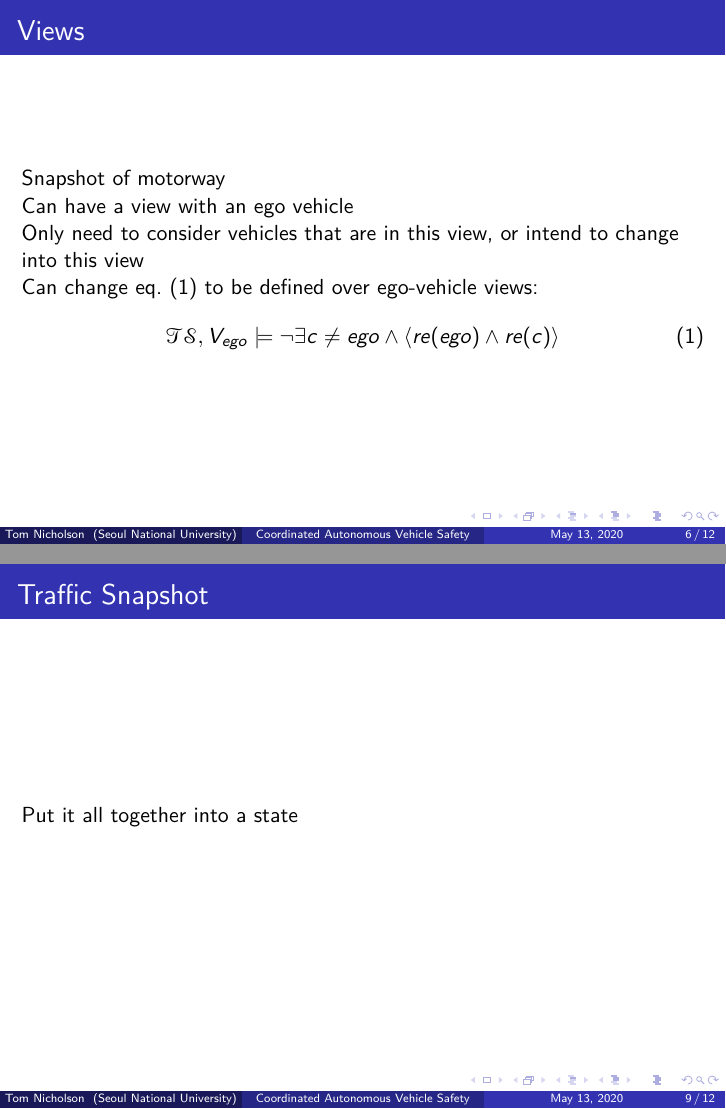
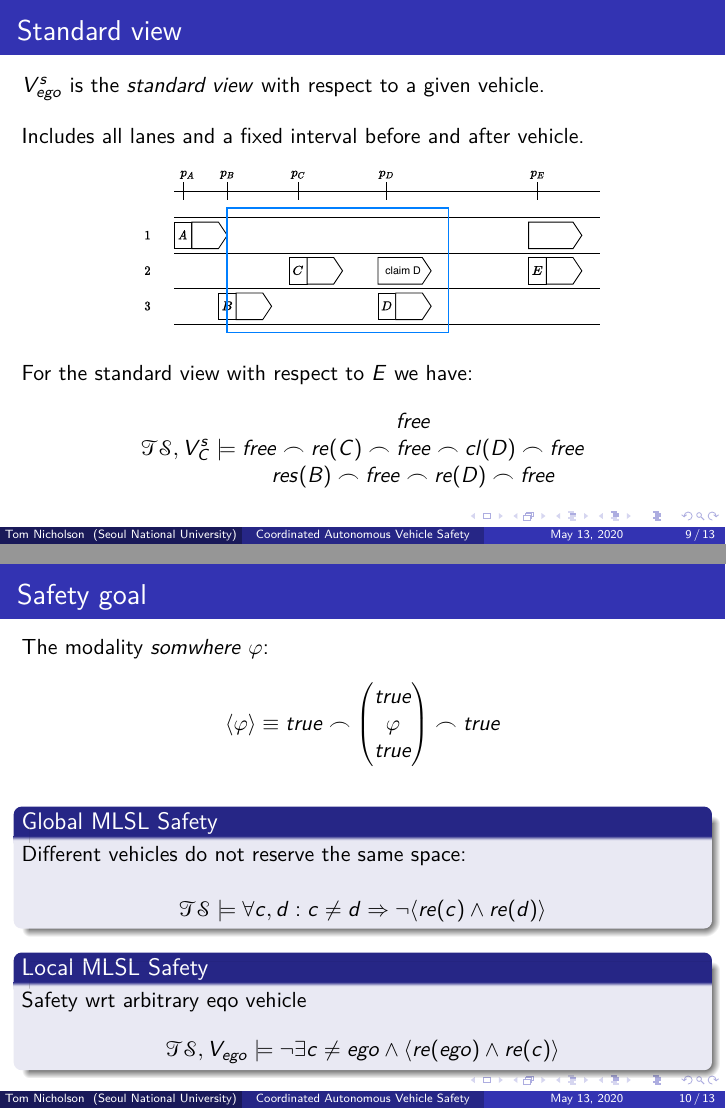
Before and after one commit to tomssem/MLSL, LaTeX slides (tex/template_Beamer.tex): pages 12 and 15 of 18 before the commit and pages 23 and 26 of 29 after it, joined at a grey line. Compiled offline with pdfLaTeX; a LaTeX package or settings file that is missing is left out.

Commit message:
Up to safety goal

```diff
--- a/tex/template_Beamer.tex
+++ b/tex/template_Beamer.tex
@@ -124,4 +142,3 @@ Is interval infinite?
 \end{frame}
 
 \begin{frame}{Views}
-Snapshot of motorway
@@ -128,2 +153 @@ Snapshot of motorway
 
-Can have a view with an ego vehicle
@@ -130,10 +159,4 @@ Can have a view with an ego vehicle
 
-Only need to consider vehicles that are in this view, or intend to change into this view
-
-Can change \cref{eq:safety_goal} to be defined over ego-vehicle views:
-\begin{equation}\label{eq:safety_goal}
-\mathcal{TS}, V_{ego} \models \neg \exists c \neq ego \land \langle re(ego) \land re(c)\rangle
-\end{equation}
 \end{frame}
 
 \begin{frame}{Reservations}
@@ -149,7 +193,44 @@ Vehicles registering desire to change to a given lane
 \end{frame}
 
-\begin{frame}{Traffic Snapshot}
-Put it all together into a state
+\begin{frame}{Standard view}
+$V^s_{ego}$ is the \textit{standard view} with respect to a given vehicle.\\
+\bigskip
+Includes all lanes and a fixed interval before and after vehicle.
+\pause
+\begin{figure}[h]
+	\centering
+	\includegraphics[width=0.7 \textwidth]{../figs/MLSL_standard_view}
+\end{figure}
+\pause
+For the standard view with respect to $E$ we have:
+\begin{equation*}
+\mathcal{TS}, V^s_{C} \models \begin{matrix}free \\
+											free \frown re(C) \frown free \frown cl(D) \frown free \\
+											res(B) \frown free \frown re(D) \frown free \end{matrix}
+\end{equation*}
+\end{frame}
+
+\begin{frame}{Safety goal}
+The modality \textit{somwhere} $\varphi$:
+\begin{equation*}
+\langle \varphi \rangle \equiv true \frown \begin{pmatrix}true \\ \varphi \\ true\end{pmatrix} \frown true
+\end{equation*}
+\pause
+\begin{block}{Global MLSL Safety}
+Different vehicles do not reserve the same space:
+
+\begin{equation*}
+\mathcal{TS} \models \forall c, d: c \ne d \Rightarrow \neg \langle re(c) \land re(d)\rangle
+\end{equation*}
+\end{block}
+\pause
+
+\begin{block}{Local MLSL Safety}
+Safety wrt arbitrary eqo vehicle
+\begin{equation*}\label{eq:safety_goal}
+\mathcal{TS}, V_{ego} \models \neg \exists c \neq ego \land \langle re(ego) \land re(c)\rangle
+\end{equation*}
+\end{block}
 \end{frame}
 
 \begin{frame}{Transitions}
@@ -157,3 +239,6 @@ Transitions that are available
+\mathcal{TS}, V_{ego} \models \neg \exists c \neq ego \land \langle re(ego) \land re(c)\rangle
+\end{equation*}
+
 \end{frame}
 
 \begin{frame}{Controllers}
```
Also changed, not shown: figs/MLSL_claim.pdf (added), figs/MLSL_reservation.pdf (added), figs/MLSL_simple.pdf (added), figs/MLSL_simple_view.pdf (added), figs/MLSL_standard_view.pdf (added), tex/template_Beamer.tex (71 more changed lines).
